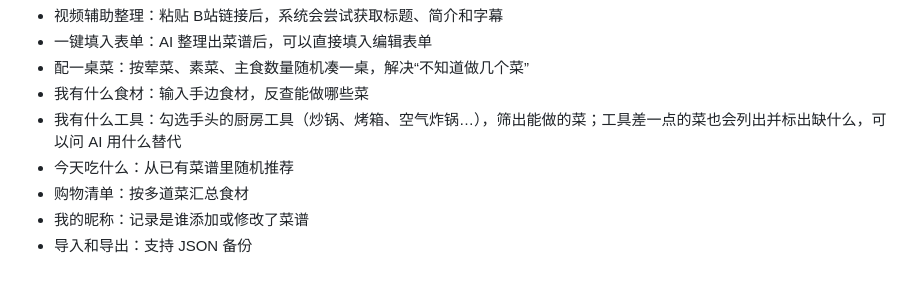
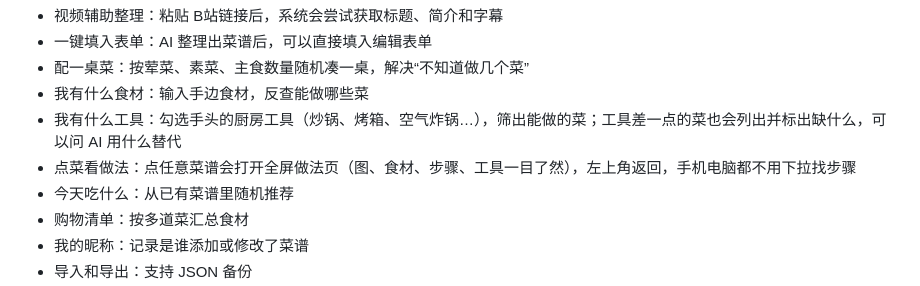
Before and after one commit to Pokkan39/my-recipes, a Markdown page: README.md, the part around the change. GitHub-like rendering.

Commit message:
docs: README 补充全屏做法页交互说明

```diff
--- a/README.md
+++ b/README.md
@@ -30,6 +30,7 @@
 - 配一桌菜：按荤菜、素菜、主食数量随机凑一桌，解决“不知道做几个菜”
 - 我有什么食材：输入手边食材，反查能做哪些菜
 - 我有什么工具：勾选手头的厨房工具（炒锅、烤箱、空气炸锅…），筛出能做的菜；工具差一点的菜也会列出并标出缺什么，可以问 AI 用什么替代
+- 点菜看做法：点任意菜谱会打开全屏做法页（图、食材、步骤、工具一目了然），左上角返回，手机电脑都不用下拉找步骤
 - 今天吃什么：从已有菜谱里随机推荐
 - 购物清单：按多道菜汇总食材
 - 我的昵称：记录是谁添加或修改了菜谱
```
